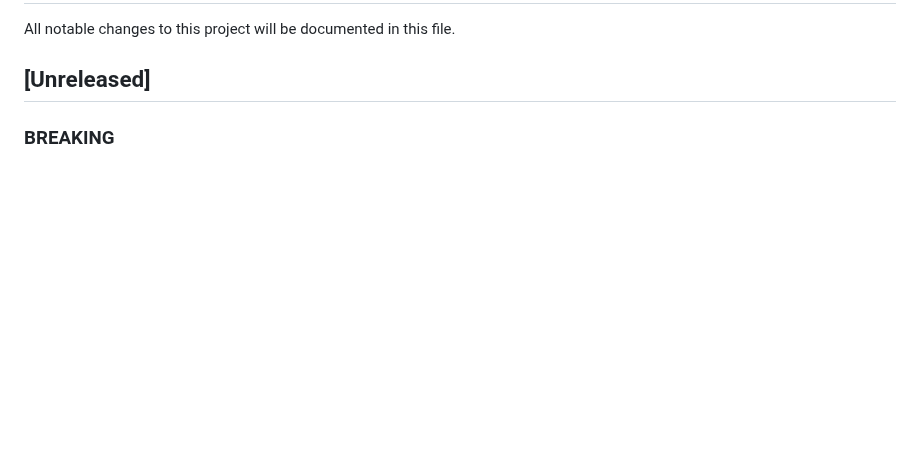
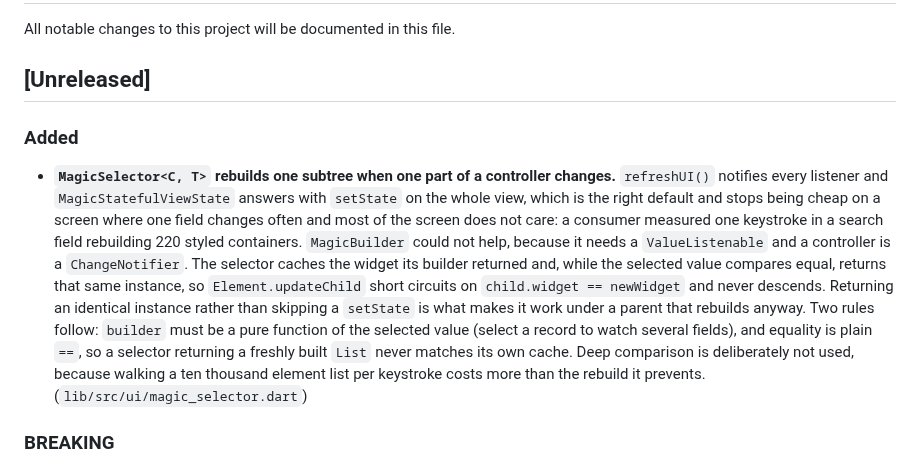
Before and after one commit to fluttersdk/magic, a Markdown page: CHANGELOG.md, the part around the change. Drawn GitHub-style; blank space fills up the shorter version.

Commit message:
docs(changelog): record MagicSelector under Unreleased

```diff
--- a/CHANGELOG.md
+++ b/CHANGELOG.md
@@ -3,6 +3,10 @@
 All notable changes to this project will be documented in this file.
 
 ## [Unreleased]
+
+### Added
+
+- **`MagicSelector<C, T>` rebuilds one subtree when one part of a controller changes.** `refreshUI()` notifies every listener and `MagicStatefulViewState` answers with `setState` on the whole view, which is the right default and stops being cheap on a screen where one field changes often and most of the screen does not care: a consumer measured one keystroke in a search field rebuilding 220 styled containers. `MagicBuilder` could not help, because it needs a `ValueListenable` and a controller is a `ChangeNotifier`. The selector caches the widget its builder returned and, while the selected value compares equal, returns that same instance, so `Element.updateChild` short circuits on `child.widget == newWidget` and never descends. Returning an identical instance rather than skipping a `setState` is what makes it work under a parent that rebuilds anyway. Two rules follow: `builder` must be a pure function of the selected value (select a record to watch several fields), and equality is plain `==`, so a selector returning a freshly built `List` never matches its own cache. Deep comparison is deliberately not used, because walking a ten thousand element list per keystroke costs more than the rebuild it prevents. (`lib/src/ui/magic_selector.dart`)
 
 ### BREAKING
 
```
